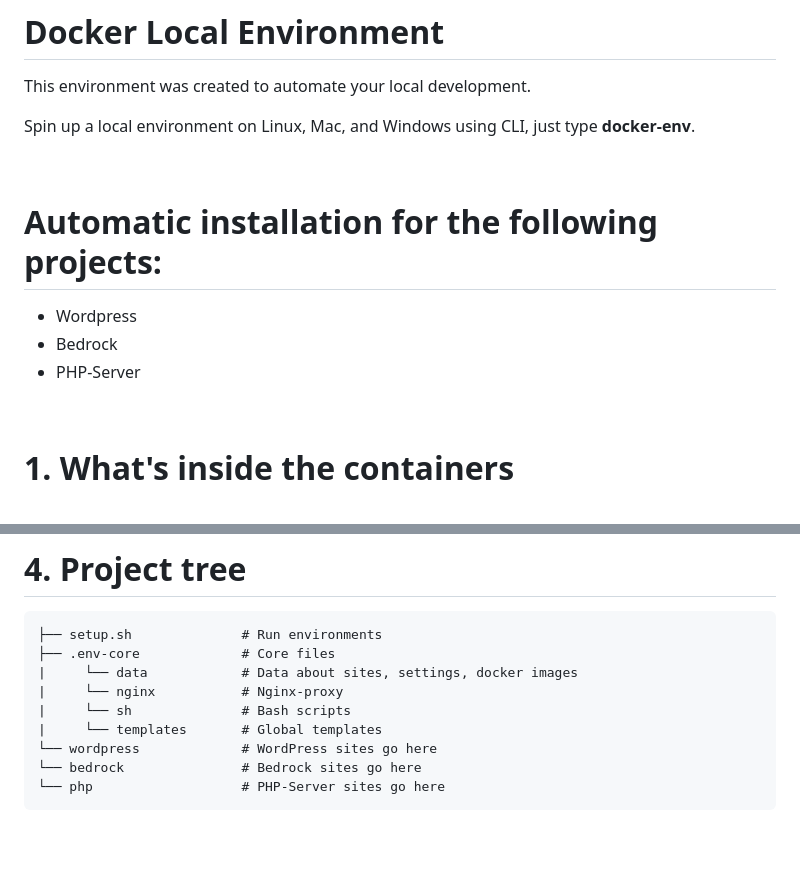
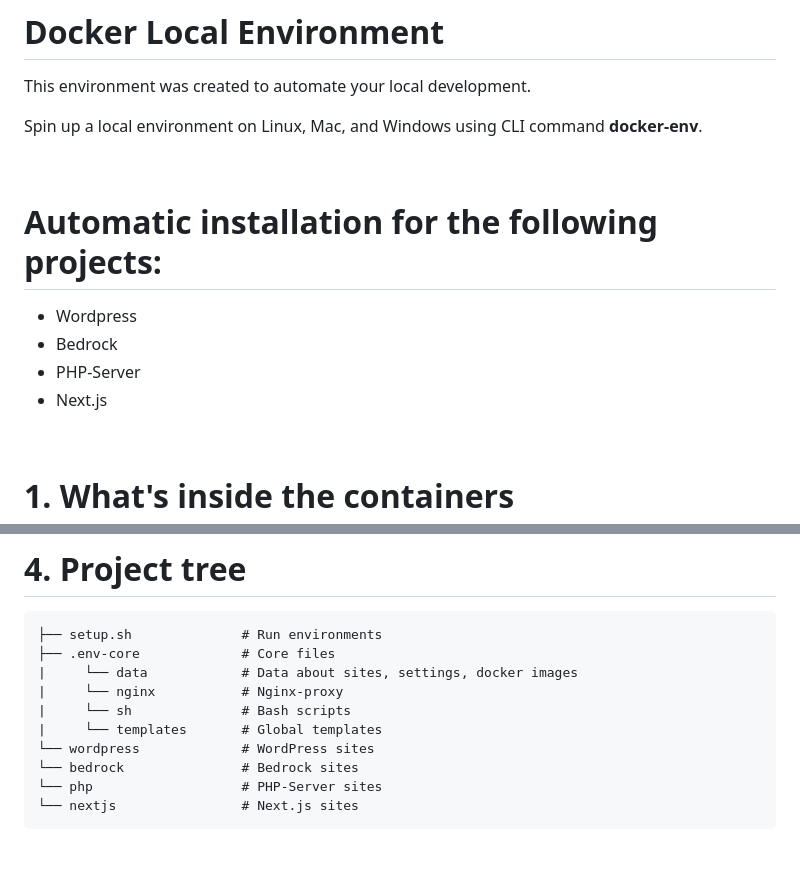
Before and after one commit to SerhiiMazurBeetroot/docker-env, a Markdown page: README.MD, 2 parts joined by grey strips. Drawn GitHub-style.

Commit message:
UPDATE | readme with next.js

````diff
--- a/README.MD
+++ b/README.MD
@@ -12,7 +12,7 @@
 
 This environment was created to automate your local development.
 
-Spin up a local environment on Linux, Mac, and Windows using CLI, just type <strong>docker-env</strong>.
+Spin up a local environment on Linux, Mac, and Windows using CLI command <strong>docker-env</strong>.
 
 <br>
 
@@ -21,6 +21,7 @@ Spin up a local environment on Linux, Mac, and Windows using CLI, just type <str
 - Wordpress
 - Bedrock
 - PHP-Server
+- Next.js
 
 <br>
 
@@ -89,9 +93,10 @@ Spin up a local environment on Linux, Mac, and Windows using CLI, just type <str
 |     └── nginx           # Nginx-proxy
 |     └── sh              # Bash scripts
 |     └── templates       # Global templates
-└── wordpress             # WordPress sites go here
-└── bedrock               # Bedrock sites go here
-└── php                   # PHP-Server sites go here
+└── wordpress             # WordPress sites
+└── bedrock               # Bedrock sites
+└── php                   # PHP-Server sites
+└── nextjs                # Next.js sites
 ```
 
 <br>
````
Also changed, not shown: other parts of README.MD (+4 -1 lines).
